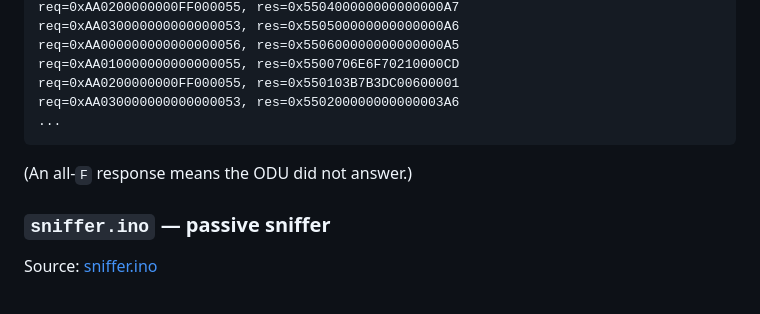
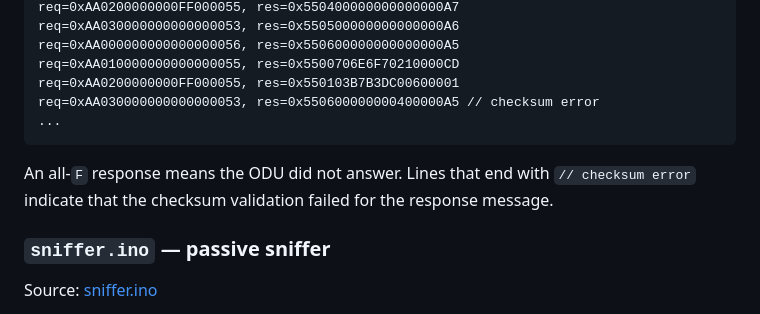
Before and after one commit to fmck3516/midea-telemetry, a Markdown page: README.md, the part around the change. Drawn GitHub-style.

````diff
--- a/README.md
+++ b/README.md
@@ -41,11 +41,11 @@ req=0xAA030000000000000053, res=0x550500000000000000A6
 req=0xAA000000000000000056, res=0x550600000000000000A5
 req=0xAA010000000000000055, res=0x5500706E6F70210000CD
 req=0xAA0200000000FF000055, res=0x550103B7B3DC00600001
-req=0xAA030000000000000053, res=0x550200000000000003A6
+req=0xAA030000000000000053, res=0x550600000000400000A5 // checksum error
 ...
 ```
 
-(An all-`F` response means the ODU did not answer.)
+An all-`F` response means the ODU did not answer. Lines that end with `// checksum error` indicate that the checksum validation failed for the response message.
 
 ### `sniffer.ino` — passive sniffer
 
````
